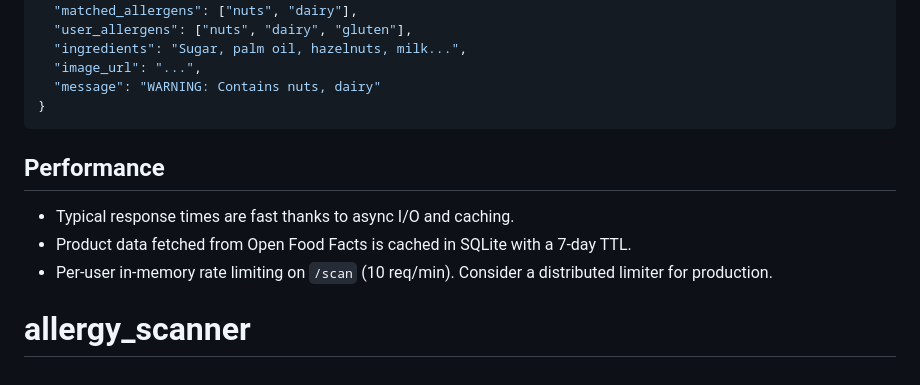
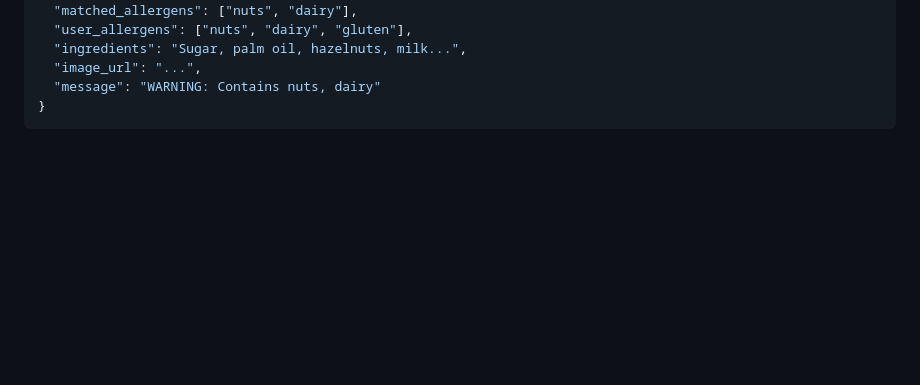
Before and after one commit to shreyashrc/allergy_scanner, a Markdown page: README.md, the part around the change. Drawn GitHub-style; blank space fills up the shorter version.

Commit message:
allerguardpro-update-readme

````diff
--- a/README.md
+++ b/README.md
@@ -271,12 +271,3 @@ curl -X POST http://localhost:8000/scan \
   "message": "WARNING: Contains nuts, dairy"
 }
 ```
-
-
-## Performance
-- Typical response times are fast thanks to async I/O and caching.
-- Product data fetched from Open Food Facts is cached in SQLite with a 7-day TTL.
-- Per-user in-memory rate limiting on `/scan` (10 req/min). Consider a distributed limiter for production.
-
-
-# allergy_scanner
````
